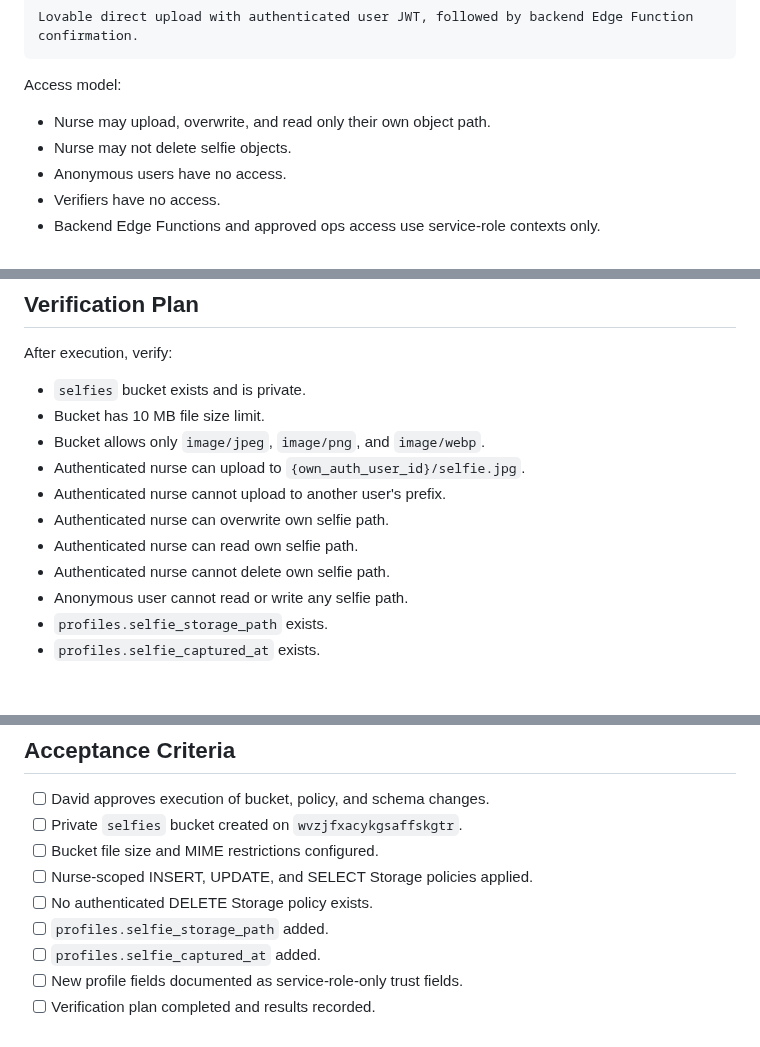
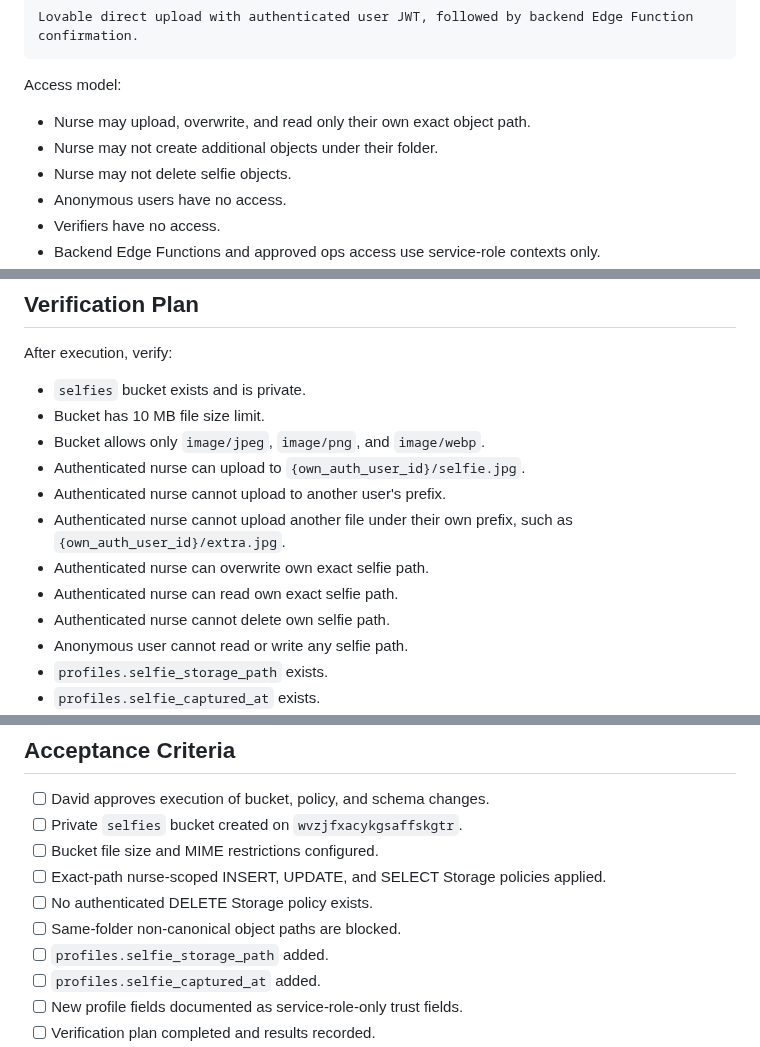
Before and after one commit to david-bloom/PassTo, a Markdown page: docs/tasks/TASK-0020.md, 3 parts joined by grey strips. GitHub-like rendering; blank space fills up the shorter version.

```diff
--- a/docs/tasks/TASK-0020.md
+++ b/docs/tasks/TASK-0020.md
@@ -88,7 +89,8 @@ Lovable direct upload with authenticated user JWT, followed by backend Edge Func
 
 Access model:
 
-- Nurse may upload, overwrite, and read only their own object path.
+- Nurse may upload, overwrite, and read only their own exact object path.
+- Nurse may not create additional objects under their folder.
 - Nurse may not delete selfie objects.
 - Anonymous users have no access.
 - Verifiers have no access.
@@ -170,8 +174,9 @@ After execution, verify:
 - Bucket allows only `image/jpeg`, `image/png`, and `image/webp`.
 - Authenticated nurse can upload to `{own_auth_user_id}/selfie.jpg`.
 - Authenticated nurse cannot upload to another user's prefix.
-- Authenticated nurse can overwrite own selfie path.
-- Authenticated nurse can read own selfie path.
+- Authenticated nurse cannot upload another file under their own prefix, such as `{own_auth_user_id}/extra.jpg`.
+- Authenticated nurse can overwrite own exact selfie path.
+- Authenticated nurse can read own exact selfie path.
 - Authenticated nurse cannot delete own selfie path.
 - Anonymous user cannot read or write any selfie path.
 - `profiles.selfie_storage_path` exists.
@@ -207,8 +213,9 @@ That migration expands `licenses.normalized_status` to include `Pending`. It is
 - [ ] David approves execution of bucket, policy, and schema changes.
 - [ ] Private `selfies` bucket created on `wvzjfxacykgsaffskgtr`.
 - [ ] Bucket file size and MIME restrictions configured.
-- [ ] Nurse-scoped INSERT, UPDATE, and SELECT Storage policies applied.
+- [ ] Exact-path nurse-scoped INSERT, UPDATE, and SELECT Storage policies applied.
 - [ ] No authenticated DELETE Storage policy exists.
+- [ ] Same-folder non-canonical object paths are blocked.
 - [ ] `profiles.selfie_storage_path` added.
 - [ ] `profiles.selfie_captured_at` added.
 - [ ] New profile fields documented as service-role-only trust fields.
```
Also changed, not shown: other parts of docs/tasks/TASK-0020.md (+16 -12 lines).
